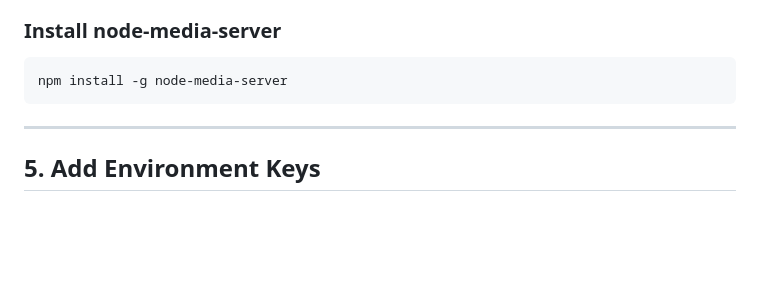
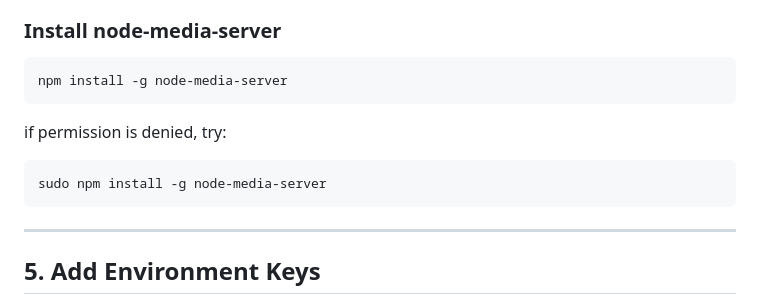
Before and after one commit to meenakshi-mittal/askademia, a Markdown page: README.md, the part around the change. GitHub-like rendering; blank space fills up the shorter version.

````diff
--- a/README.md
+++ b/README.md
@@ -77,6 +77,12 @@ Askademia uses `node-media-server` to create an RTMP server.
 npm install -g node-media-server
 ```
 
+if permission is denied, try:
+
+```bash
+sudo npm install -g node-media-server
+```
+
 ---
 
 ## 5. Add Environment Keys
````
